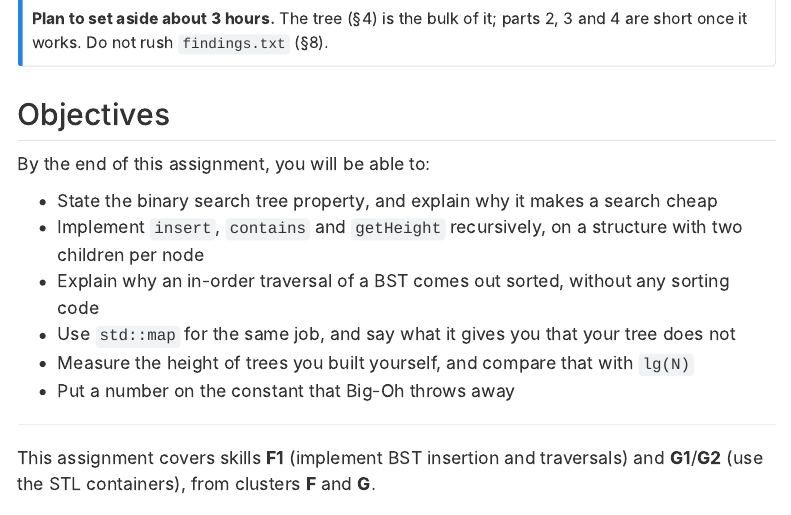
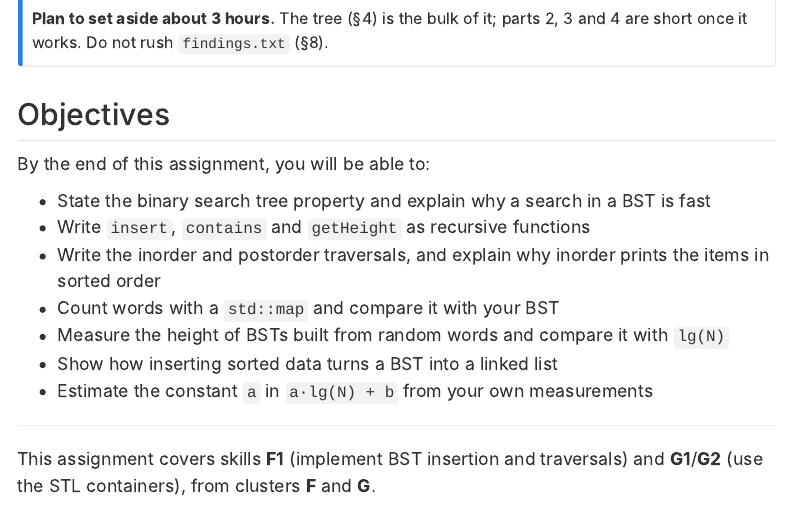
Before and after one commit to ericaraujophd/26fa-cs112, a Quarto document (content/assignments/a14.qmd): the page in a window 1100 px wide, from 250 px down. Rendered offline with R 4.5, knitr and Pandoc in place of Quarto, with nearby package versions; menus at the side of the page are left out.

Commit message:
a14: plainer objectives

```diff
--- a/content/assignments/a14.qmd
+++ b/content/assignments/a14.qmd
@@ -23,16 +23,16 @@ Your own private GitHub repository is waiting for you (see
 
 By the end of this assignment, you will be able to:
 
-- State the binary search tree property, and explain why it makes a search cheap
-- Implement `insert`, `contains` and `getHeight` recursively, on a structure
-  with two children per node
-- Explain why an in-order traversal of a BST comes out sorted, without any
-  sorting code
-- Use `std::map` for the same job, and say what it gives you that your tree
-  does not
-- Measure the height of trees you built yourself, and compare that with
+- State the binary search tree property and explain why a search in a BST is
+  fast
+- Write `insert`, `contains` and `getHeight` as recursive functions
+- Write the inorder and postorder traversals, and explain why inorder prints
+  the items in sorted order
+- Count words with a `std::map` and compare it with your BST
+- Measure the height of BSTs built from random words and compare it with
   `lg(N)`
-- Put a number on the constant that Big-Oh throws away
+- Show how inserting sorted data turns a BST into a linked list
+- Estimate the constant `a` in `a·lg(N) + b` from your own measurements
 
 ---
 
```
